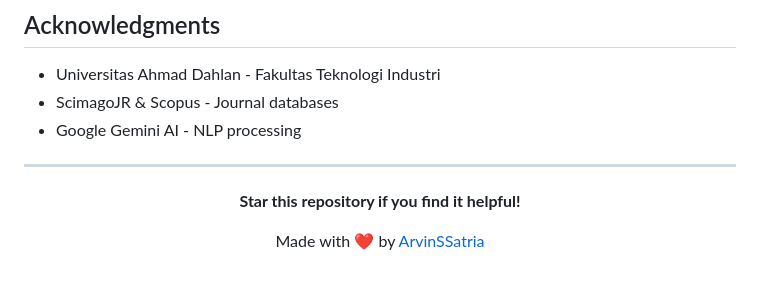
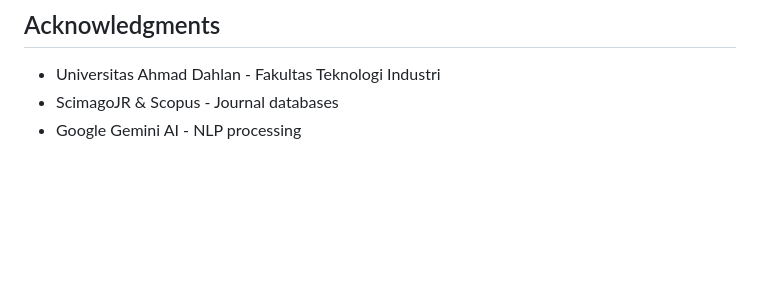
Before and after one commit to ArvinSSatria/reference-validator, a Markdown page: README.md, the part around the change. GitHub-like rendering; blank space fills up the shorter version.

Commit message:
Remove footer section from README
Removed the star request and author credit from README.

```diff
--- a/README.md
+++ b/README.md
@@ -308,13 +308,3 @@ MIT License - see [LICENSE](LICENSE) file
 - Universitas Ahmad Dahlan - Fakultas Teknologi Industri
 - ScimagoJR & Scopus - Journal databases
 - Google Gemini AI - NLP processing
-
----
-
-<div align="center">
-
-**Star this repository if you find it helpful!**
-
-Made with ❤️ by [ArvinSSatria](https://github.com/ArvinSSatria)
-
-</div>
```
